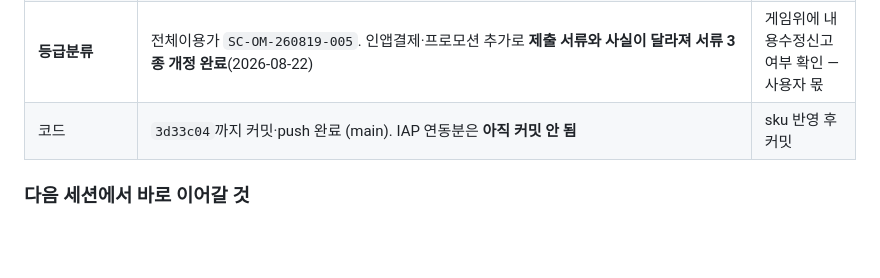
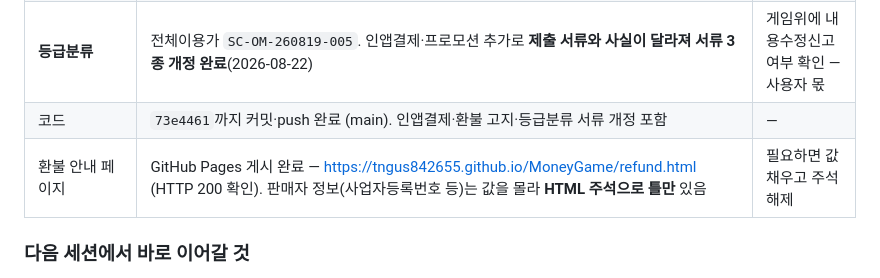
Before and after one commit to tngus842655/MoneyGame, a Markdown page: 진행상황.md, the part around the change. GitHub-like rendering; blank space fills up the shorter version.

Commit message:
진행상황: 인앱결제 연동·환불 고지·서류 개정 상태 반영
Co-Authored-By: Claude Opus 5 <noreply@anthropic.com>

```diff
--- a/진행상황.md
+++ b/진행상황.md
@@ -15,7 +15,8 @@
 | **인앱결제** | 코드 연동 + sku 반영 + 환불 고지 완료. 콘솔 상품 `광고 제거` **ACTIVE**(사용자가 콘솔에서 전환, 8/22) — `ait.0000065259.795abd69.6e660bc08c.7373710053`, 3,500→3,850원 | 실기기에서 판매 화면 확인 |
 | **번들 `20260822-18`** | 빌드 완료(`CREATED`) + **테스트 푸시 발송**(`isTested=true`). 인앱결제·환불 고지 포함. **검수 요청은 아직 안 함**(사용자 지시) | 실기기 확인 → 등급분류 재신청 후 검수 요청 |
 | **등급분류** | 전체이용가 `SC-OM-260819-005`. 인앱결제·프로모션 추가로 **제출 서류와 사실이 달라져 서류 3종 개정 완료**(2026-08-22) | 게임위에 내용수정신고 여부 확인 — 사용자 몫 |
-| 코드 | `3d33c04`까지 커밋·push 완료 (main). IAP 연동분은 **아직 커밋 안 됨** | sku 반영 후 커밋 |
+| 코드 | `73e4461`까지 커밋·push 완료 (main). 인앱결제·환불 고지·등급분류 서류 개정 포함 | — |
+| 환불 안내 페이지 | GitHub Pages 게시 완료 — <https://tngus842655.github.io/MoneyGame/refund.html> (HTTP 200 확인). 판매자 정보(사업자등록번호 등)는 값을 몰라 **HTML 주석으로 틀만** 있음 | 필요하면 값 채우고 주석 해제 |
 
 ### 다음 세션에서 바로 이어갈 것
 
```
